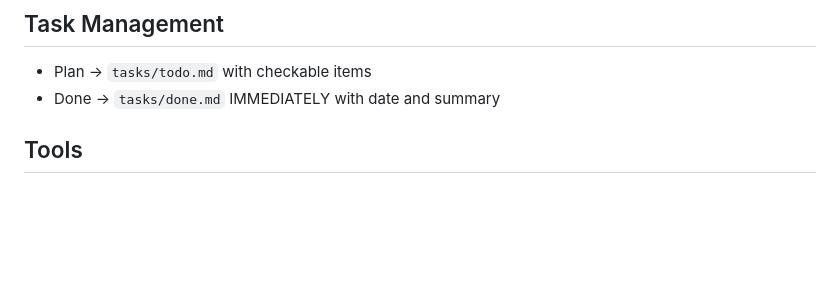
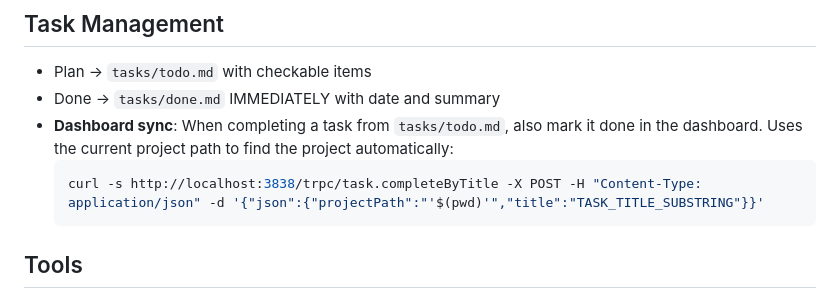
Before and after one commit to kennyolofsson23-netizen/claude-code-config, a Markdown page: CLAUDE.md, the part around the change. Rendered like a GitHub page; blank space fills up the shorter version.

Commit message:
docs: update claude.md for session wrap-up
Co-Authored-By: Claude Opus 4.6 (1M context) <noreply@anthropic.com>

````diff
--- a/CLAUDE.md
+++ b/CLAUDE.md
@@ -65,6 +65,10 @@ Before marking ANY task complete:
 ## Task Management
 - Plan → `tasks/todo.md` with checkable items
 - Done → `tasks/done.md` IMMEDIATELY with date and summary
+- **Dashboard sync**: When completing a task from `tasks/todo.md`, also mark it done in the dashboard. Uses the current project path to find the project automatically:
+  ```bash
+  curl -s http://localhost:3838/trpc/task.completeByTitle -X POST -H "Content-Type: application/json" -d '{"json":{"projectPath":"'$(pwd)'","title":"TASK_TITLE_SUBSTRING"}}'
+  ```
 
 ## Tools
 - **CLI-first**: `gh`, `stripe`, `vercel`, `pgcli`, `npx playwright`
````
